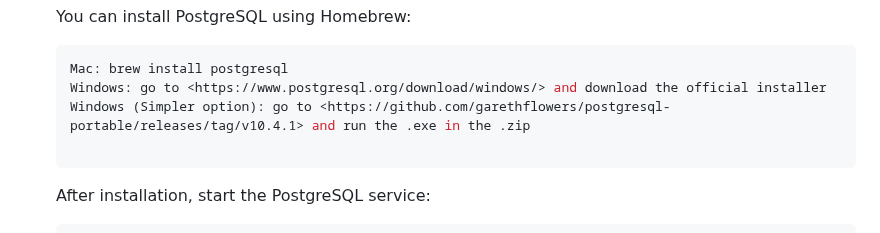
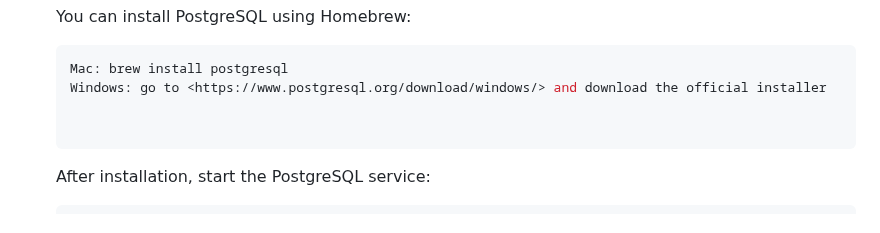
Before and after one commit to Quadrantal/WolfKey, a Markdown page: README.md, the part around the change. Rendered like a GitHub page.

````diff
--- a/README.md
+++ b/README.md
@@ -33,7 +33,7 @@ This is a Django-based forum application where users can create posts, add solut
     ```sh
     Mac: brew install postgresql
     Windows: go to <https://www.postgresql.org/download/windows/> and download the official installer
-    Windows (Simpler option): go to <https://github.com/garethflowers/postgresql-portable/releases/tag/v10.4.1> and run the .exe in the .zip
+
 
     ```
 
````
